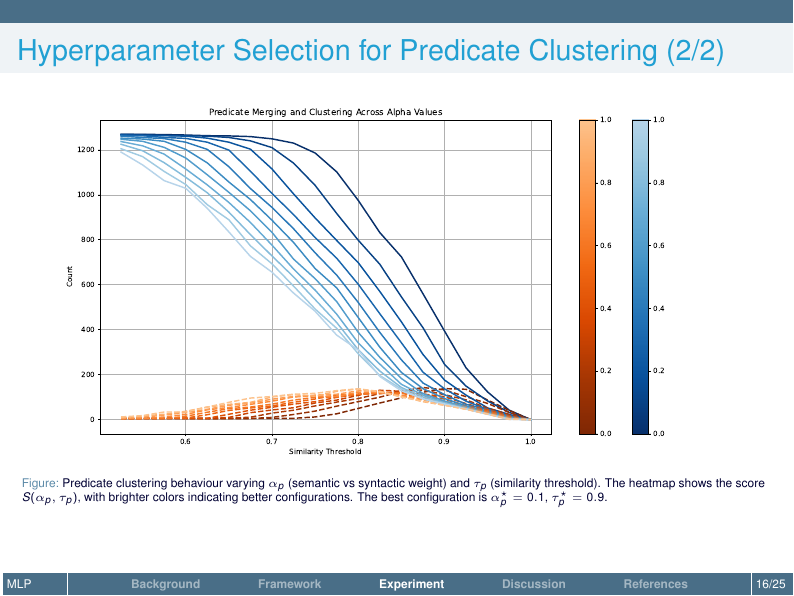
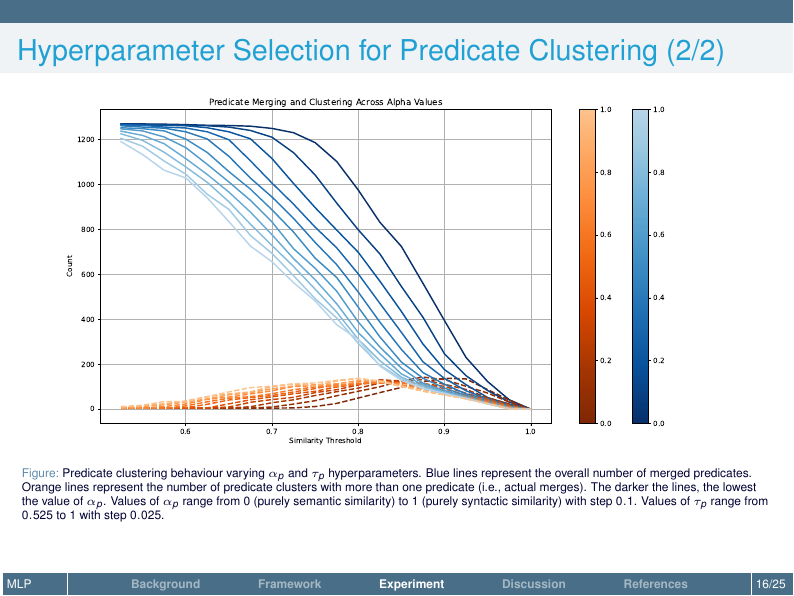
Before and after one commit to MatteoMagnini/talk-2026-skilled-llm-nl2unifol, LaTeX slides (talk-2026-skilled-llm-nl2unifol.tex): page 19 of 30. Compiled offline with pdfLaTeX.

Commit message:
fix: caption

```diff
--- a/talk-2026-skilled-llm-nl2unifol.tex
+++ b/talk-2026-skilled-llm-nl2unifol.tex
@@ -483,9 +483,17 @@ M_c = (1 - \alpha_c)\, M_{c,\text{sem}} + \alpha_c\, M_{c,\text{syn}}
     \centering
     \includegraphics[width=0.9\textwidth]{imgs/predicate_merging_plot}
     \caption{
-        Predicate clustering behaviour varying $\alpha_p$ (semantic vs syntactic weight) and $\tau_p$ (similarity threshold).
-        The heatmap shows the score $S(\alpha_p, \tau_p)$, with brighter colors indicating better configurations.
-        The best configuration is $\alpha_p^\star = 0.1$, $\tau_p^\star = 0.9$.
+        Predicate clustering behaviour varying $\alpha_p$ and $\tau_p$ hyperparameters.
+        %
+        Blue lines represent the overall number of merged predicates.
+        %
+        Orange lines represent the number of predicate clusters with more than one predicate (i.e., actual merges).
+        %
+        The darker the lines, the lowest the value of $\alpha_p$.
+        %
+        Values of $\alpha_p$ range from $0$ (purely semantic similarity) to $1$ (purely syntactic similarity) with step $0.1$.
+        %
+        Values of $\tau_p$ range from $0.525$ to $1$ with step $0.025$.
     }
     \label{fig:merging}
 \end{figure}
```
